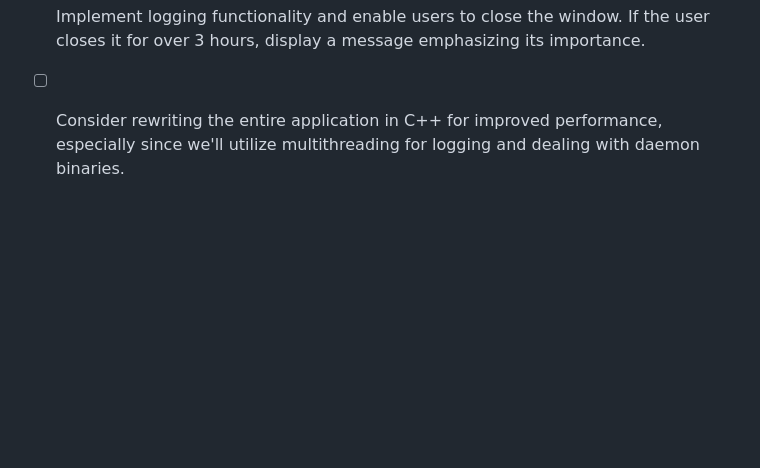
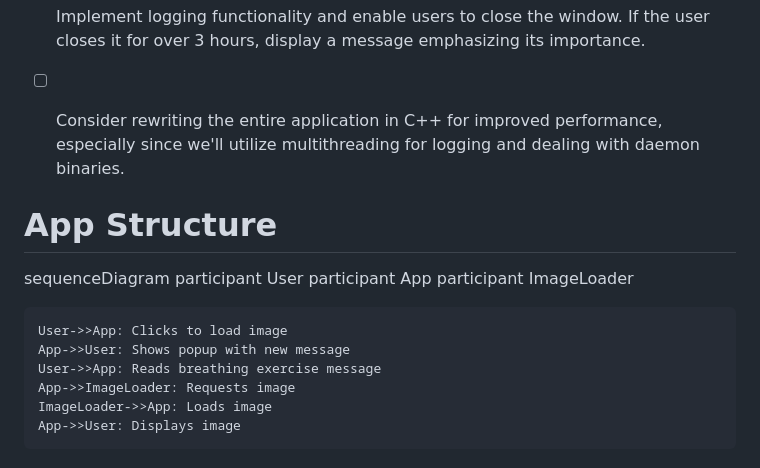
Before and after one commit to RstEyeApp/rsteye, a Markdown page: README.md, the part around the change. Drawn GitHub-style; blank space fills up the shorter version.

```diff
--- a/README.md
+++ b/README.md
@@ -107,3 +107,18 @@
  - [X] Convert binary into a daemon binary, and create a service file for systemd.
  - [ ] Implement logging functionality and enable users to close the window. If the user closes it for over 3 hours, display a message emphasizing its  importance.
  - [ ] Consider rewriting the entire application in C++ for improved performance, especially since we'll utilize multithreading for logging and dealing with daemon binaries.
+
+
+# App Structure
+
+sequenceDiagram
+    participant User
+    participant App
+    participant ImageLoader
+
+    User->>App: Clicks to load image
+    App->>User: Shows popup with new message
+    User->>App: Reads breathing exercise message
+    App->>ImageLoader: Requests image
+    ImageLoader->>App: Loads image
+    App->>User: Displays image
```
